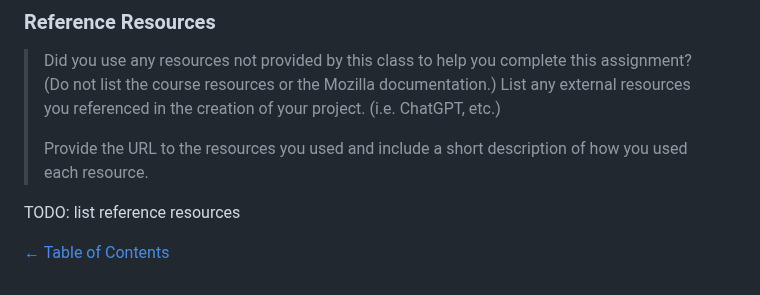
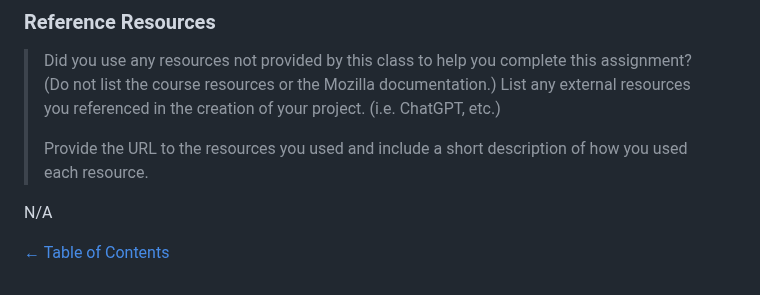
Before and after one commit to faith-s-g/faith-portfolio, a Markdown page: design-plan/milestone-3.md, the part around the change. Drawn GitHub-style.

Commit message:
finished

```diff
--- a/design-plan/milestone-3.md
+++ b/design-plan/milestone-3.md
@@ -171,7 +171,7 @@ No collaborators.
 >
 > Provide the URL to the resources you used and include a short description of how you used each resource.
 
-TODO: list reference resources
+N/A
 
 
 [← Table of Contents](journal.md)
```
